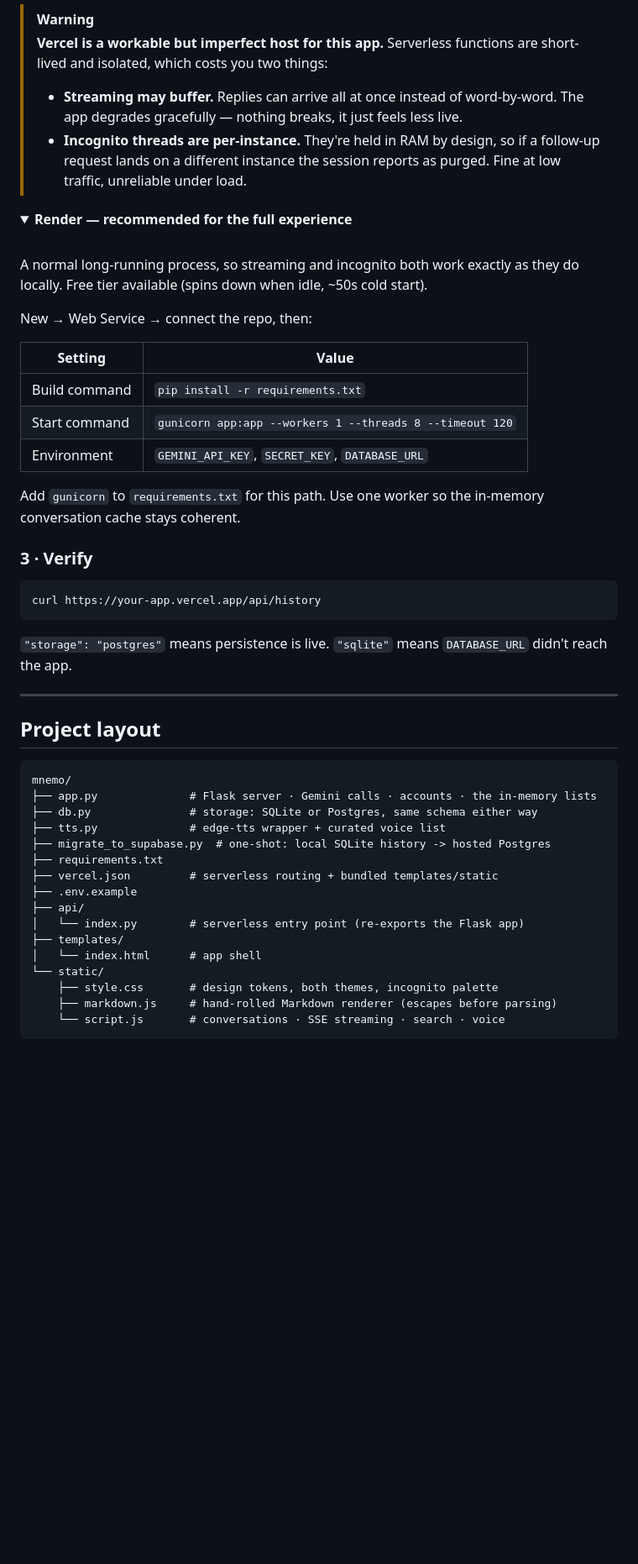
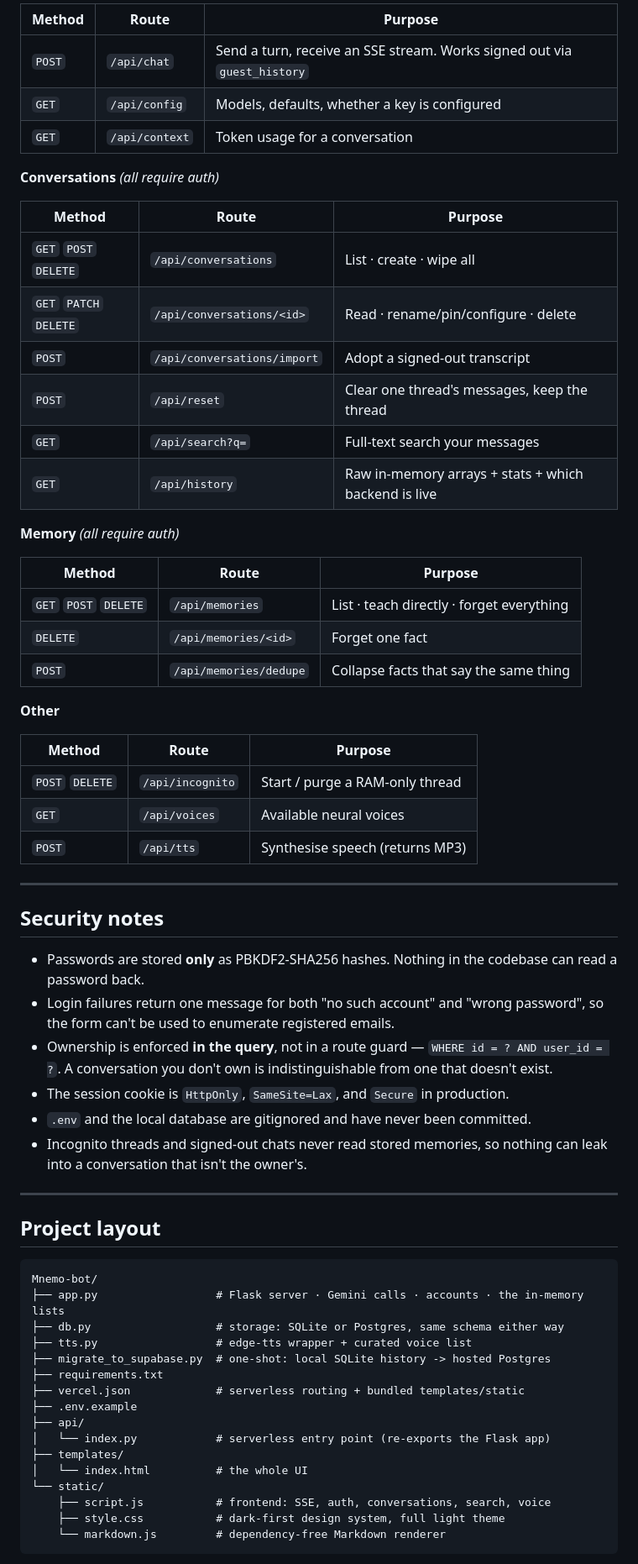
Before and after one commit to HassanKhalid8/mnemo-bot, a Markdown page: README.md, the part around one of its changes. Shown at 84% size. Rendered like a GitHub page; folded sections open; blank space fills up the shorter version.

Commit message:
Revise README for updated features and links
Updated README to reflect changes in demo link, database usage, and account management features.

````diff
--- a/README.md
+++ b/README.md
@@ -316,57 +459,69 @@ Deploy. Confirm it picked up the right store by visiting `/api/history` — it r
 
-> [!WARNING]
-> **Vercel is a workable but imperfect host for this app.** Serverless functions are short-lived and isolated, which costs you two things:
-> - **Streaming may buffer.** Replies can arrive all at once instead of word-by-word. The app degrades gracefully — nothing breaks, it just feels less live.
-> - **Incognito threads are per-instance.** They're held in RAM by design, so if a follow-up request lands on a different instance the session reports as purged. Fine at low traffic, unreliable under load.
+| Method | Route | Purpose |
+|---|---|---|
+| `POST` | `/api/chat` | Send a turn, receive an SSE stream. Works signed out via `guest_history` |
+| `GET` | `/api/config` | Models, defaults, whether a key is configured |
+| `GET` | `/api/context` | Token usage for a conversation |
+
+**Conversations** *(all require auth)*
+
+| Method | Route | Purpose |
+|---|---|---|
+| `GET` `POST` `DELETE` | `/api/conversations` | List · create · wipe all |
+| `GET` `PATCH` `DELETE` | `/api/conversations/<id>` | Read · rename/pin/configure · delete |
+| `POST` | `/api/conversations/import` | Adopt a signed-out transcript |
+| `POST` | `/api/reset` | Clear one thread's messages, keep the thread |
+| `GET` | `/api/search?q=` | Full-text search your messages |
+| `GET` | `/api/history` | Raw in-memory arrays + stats + which backend is live |
+
+**Memory** *(all require auth)*
+
+| Method | Route | Purpose |
+|---|---|---|
+| `GET` `POST` `DELETE` | `/api/memories` | List · teach directly · forget everything |
+| `DELETE` | `/api/memories/<id>` | Forget one fact |
+| `POST` | `/api/memories/dedupe` | Collapse facts that say the same thing |
+
+**Other**
+
+| Method | Route | Purpose |
+|---|---|---|
+| `POST` `DELETE` | `/api/incognito` | Start / purge a RAM-only thread |
+| `GET` | `/api/voices` | Available neural voices |
+| `POST` | `/api/tts` | Synthesise speech (returns MP3) |
 
 </details>
 
-<details>
-<summary><b>Render — recommended for the full experience</b></summary>
+---
 
-<br/>
+## Security notes
 
-A normal long-running process, so streaming and incognito both work exactly as they do locally. Free tier available (spins down when idle, ~50s cold start).
-
-New → Web Service → connect the repo, then:
-
-| Setting | Value |
-|---|---|
-| Build command | `pip install -r requirements.txt` |
-| Start command | `gunicorn app:app --workers 1 --threads 8 --timeout 120` |
-| Environment | `GEMINI_API_KEY`, `SECRET_KEY`, `DATABASE_URL` |
-
-Add `gunicorn` to `requirements.txt` for this path. Use one worker so the in-memory conversation cache stays coherent.
-
-</details>
-
-### 3 · Verify
-
-```bash
-curl https://your-app.vercel.app/api/history
-```
-
-`"storage": "postgres"` means persistence is live. `"sqlite"` means `DATABASE_URL` didn't reach the app.
+- Passwords are stored **only** as PBKDF2-SHA256 hashes. Nothing in the codebase can read a password back.
+- Login failures return one message for both "no such account" and "wrong password", so the form can't be used to enumerate registered emails.
+- Ownership is enforced **in the query**, not in a route guard — `WHERE id = ? AND user_id = ?`. A conversation you don't own is indistinguishable from one that doesn't exist.
+- The session cookie is `HttpOnly`, `SameSite=Lax`, and `Secure` in production.
+- `.env` and the local database are gitignored and have never been committed.
+- Incognito threads and signed-out chats never read stored memories, so nothing can leak into a conversation that isn't the owner's.
 
 ---
 
 ## Project layout
 
 ```
-mnemo/
-├── app.py              # Flask server · Gemini calls · accounts · the in-memory lists
-├── db.py               # storage: SQLite or Postgres, same schema either way
-├── tts.py              # edge-tts wrapper + curated voice list
+Mnemo-bot/
+├── app.py                  # Flask server · Gemini calls · accounts · the in-memory lists
+├── db.py                   # storage: SQLite or Postgres, same schema either way
+├── tts.py                  # edge-tts wrapper + curated voice list
 ├── migrate_to_supabase.py  # one-shot: local SQLite history -> hosted Postgres
 ├── requirements.txt
-├── vercel.json         # serverless routing + bundled templates/static
+├── vercel.json             # serverless routing + bundled templates/static
 ├── .env.example
 ├── api/
-│   └── index.py        # serverless entry point (re-exports the Flask app)
+│   └── index.py            # serverless entry point (re-exports the Flask app)
 ├── templates/
-│   └── index.html      # app shell
+│   └── index.html          # the whole UI
 └── static/
-    ├── style.css       # design tokens, both themes, incognito palette
-    ├── markdown.js     # hand-rolled Markdown renderer (escapes before parsing)
-    └── script.js       # conversations · SSE streaming · search · voice
+    ├── script.js           # frontend: SSE, auth, conversations, search, voice
+    ├── style.css           # dark-first design system, full light theme
+    └── markdown.js         # dependency-free Markdown renderer
 ```
````
Also changed, not shown: other parts of README.md (+193 -82 lines).
